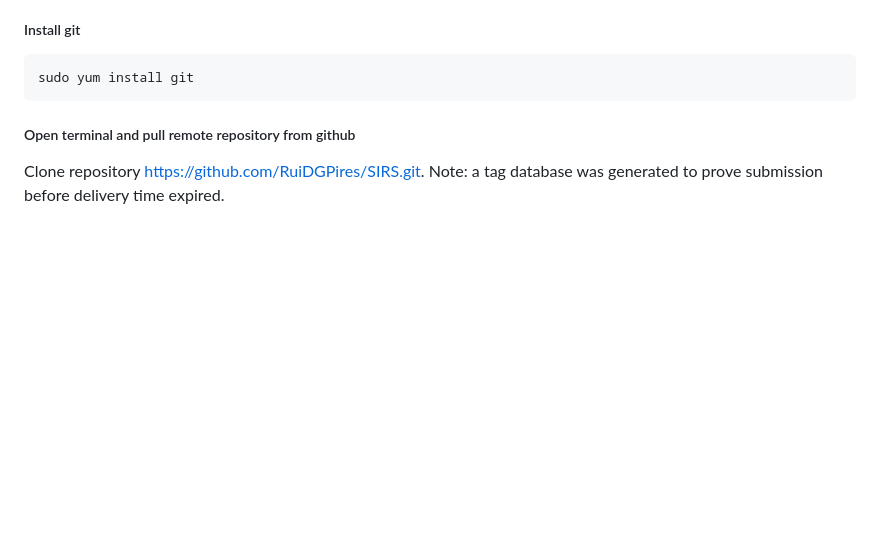
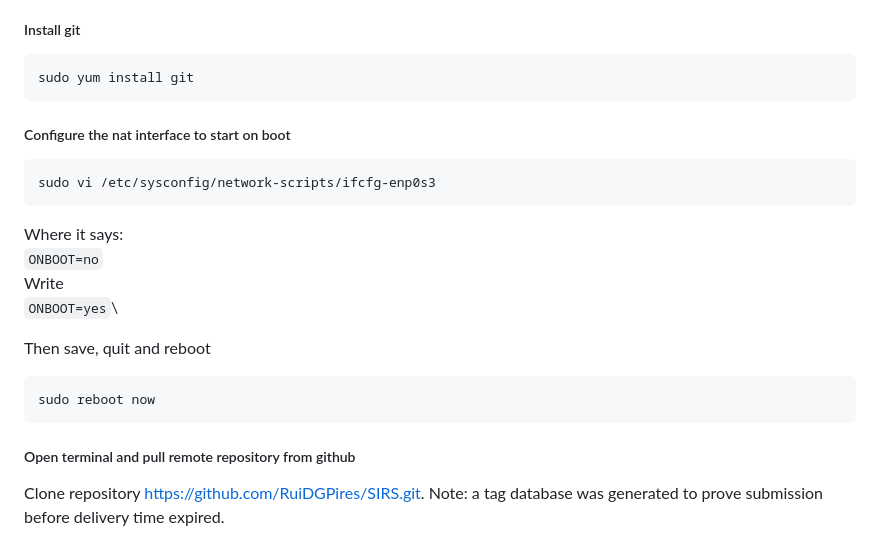
Before and after one commit to RuiDGPires/SIRS, a Markdown page: README.md, the part around the change. Drawn GitHub-style; blank space fills up the shorter version.

````diff
--- a/README.md
+++ b/README.md
@@ -11,6 +11,19 @@ login user: `rui`
 ##### Install git
 ```sh
 sudo yum install git
+```
+##### Configure the nat interface to start on boot
+```sh
+sudo vi /etc/sysconfig/network-scripts/ifcfg-enp0s3
+```
+Where it says:\
+`ONBOOT=no`\
+Write\
+`ONBOOT=yes`\
+
+Then save, quit and reboot
+```sh
+sudo reboot now
 ```
 
 ##### Open terminal and pull remote repository from github
````
